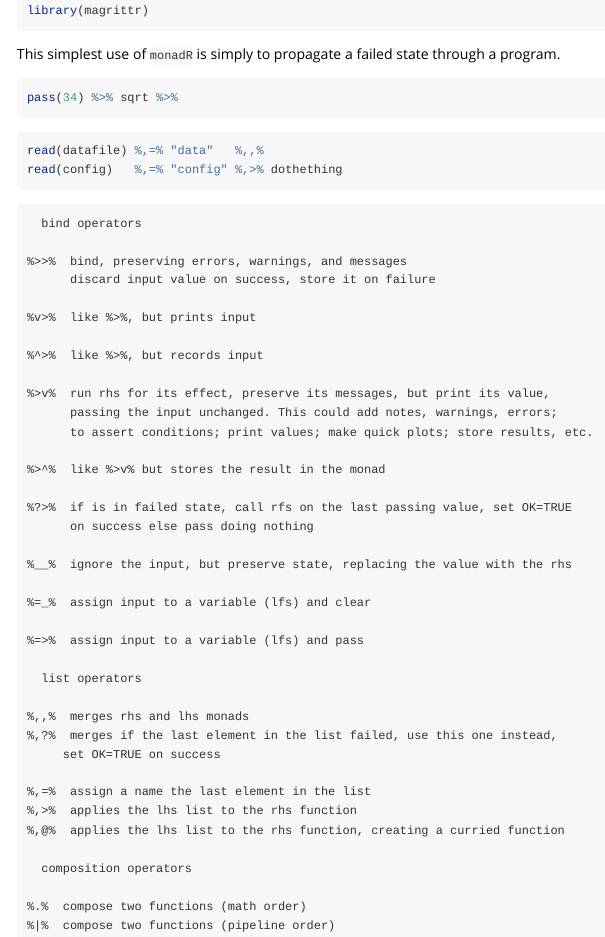
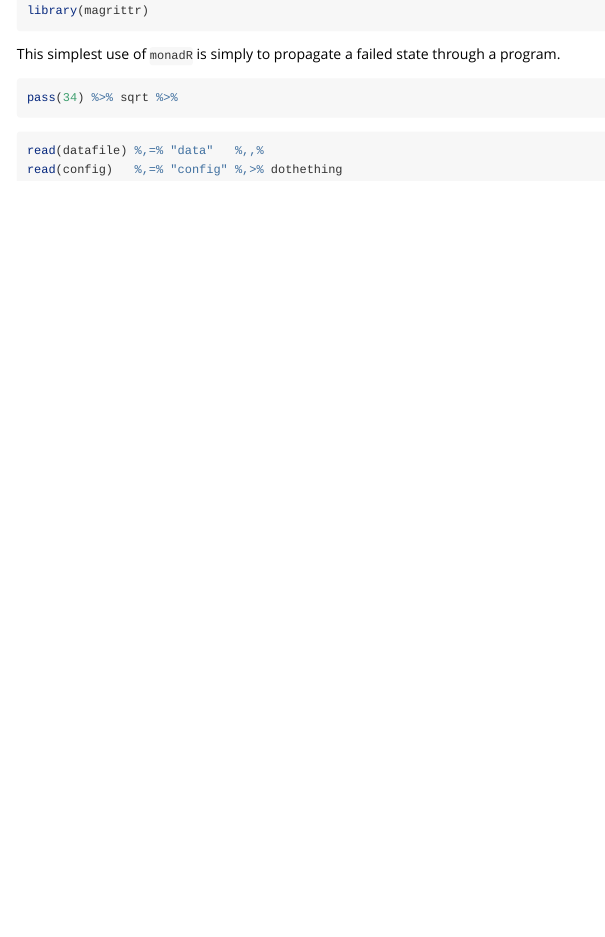
Before and after one commit to arendsee/rmonad, an R Markdown document (vignettes/intro.Rmd): the page in a window 1100 px wide, from 190 px down. Rendered offline with R 4.5, knitr and Pandoc, with nearby package versions.

````diff
--- a/R/core.R
+++ b/R/core.R
@@ -121,10 +124,9 @@
 #' @export
 #' @param x The input, may or may not be a monad report
 #' @param f A function of the value contained in x
+#' @param print_in logical - should the input be printed?
 #' @return A monad report
-#' @examples
-#' bind(5, runif(min=10, max=20))
-bind <- function(x, f){
+bind <- function(x, f, print_in=FALSE){
 
   left_str = deparse(substitute(x))
 
@@ -151,12 +155,7 @@
   y
 }
 
-#' Infix version of \code{bind}
+#' Take input and do nothing with it
 #'
+#' @param ... whatever
 #' @export
-#' @param l left-hand side
-#' @param r right-hand side
-#' @return result of bind(l, r)
-`%>>=%` <- function(l, r) {
-    envir <- parent.frame()
-    eval(as.call(list(bind, substitute(l), substitute(r))), envir=envir)
--- a/vignettes/intro.Rmd
+++ b/vignettes/intro.Rmd
@@ -25,44 +25,3 @@
 read(datafile) %,=% "data"   %,,%
 read(config)   %,=% "config" %,>% dothething
 ```
-
-```
-  bind operators
-
-%>>%  bind, preserving errors, warnings, and messages
-      discard input value on success, store it on failure
-
-%v>%  like %>%, but prints input
-
-%^>%  like %>%, but records input
-
-%>v%  run rhs for its effect, preserve its messages, but print its value,
-      passing the input unchanged. This could add notes, warnings, errors;
-      to assert conditions; print values; make quick plots; store results, etc.
-
-%>^%  like %>v% but stores the result in the monad
-
-%?>%  if is in failed state, call rfs on the last passing value, set OK=TRUE
-      on success else pass doing nothing
-
-%__%  ignore the input, but preserve state, replacing the value with the rhs
-
-%=_%  assign input to a variable (lfs) and clear
-
-%=>%  assign input to a variable (lfs) and pass
-
-  list operators
-
-%,,%  merges rhs and lhs monads
-%,?%  merges if the last element in the list failed, use this one instead,
-     set OK=TRUE on success
-
-%,=%  assign a name the last element in the list
-%,>%  applies the lhs list to the rhs function
-%,@%  applies the lhs list to the rhs function, creating a curried function
-
-  composition operators
-
-%.%  compose two functions (math order)
-%|%  compose two functions (pipeline order)
-```
````
Also changed, not shown: R/infix.R (added, +182 -0 lines), R/core.R (14 more changed lines), 8 other files.
